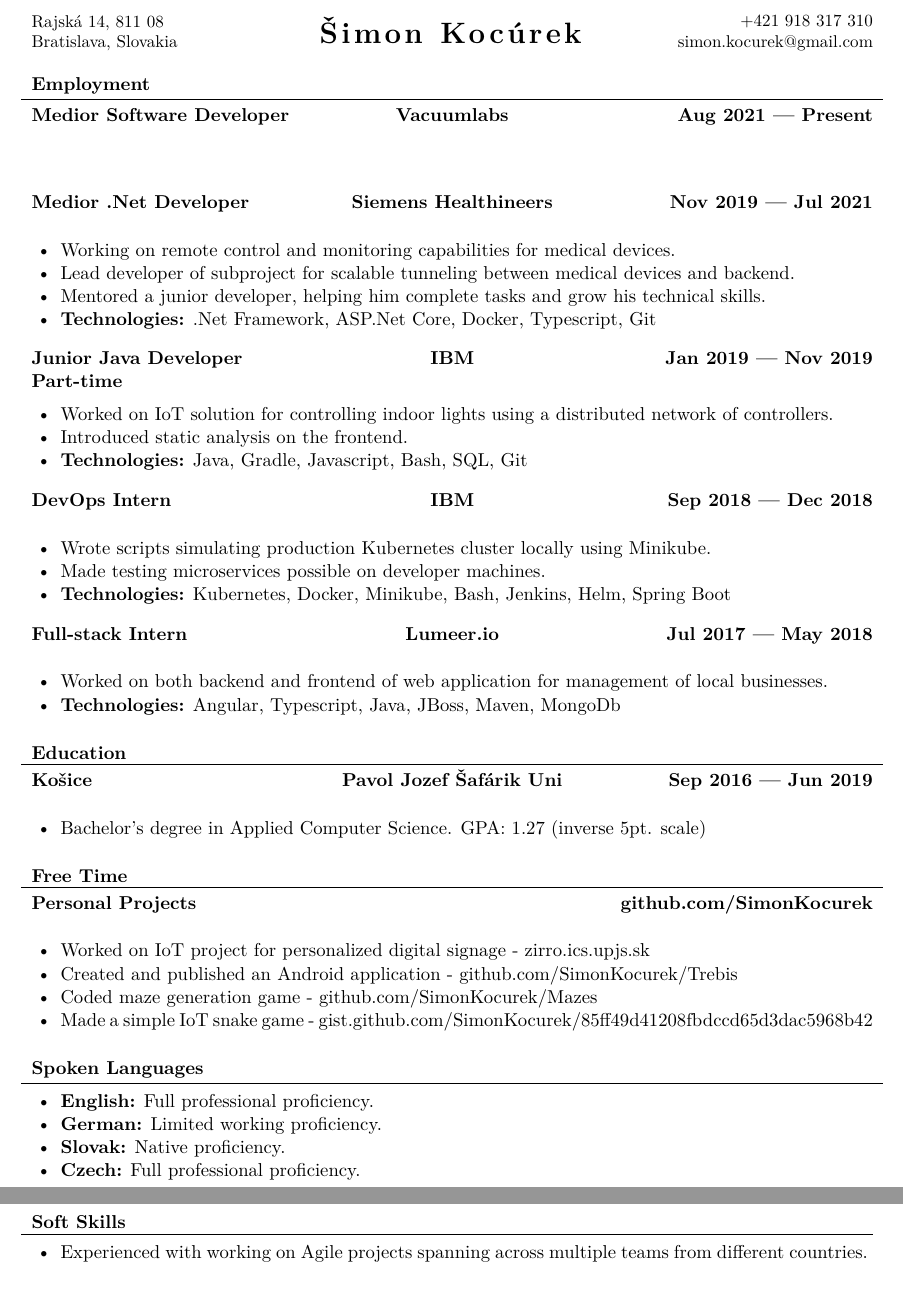
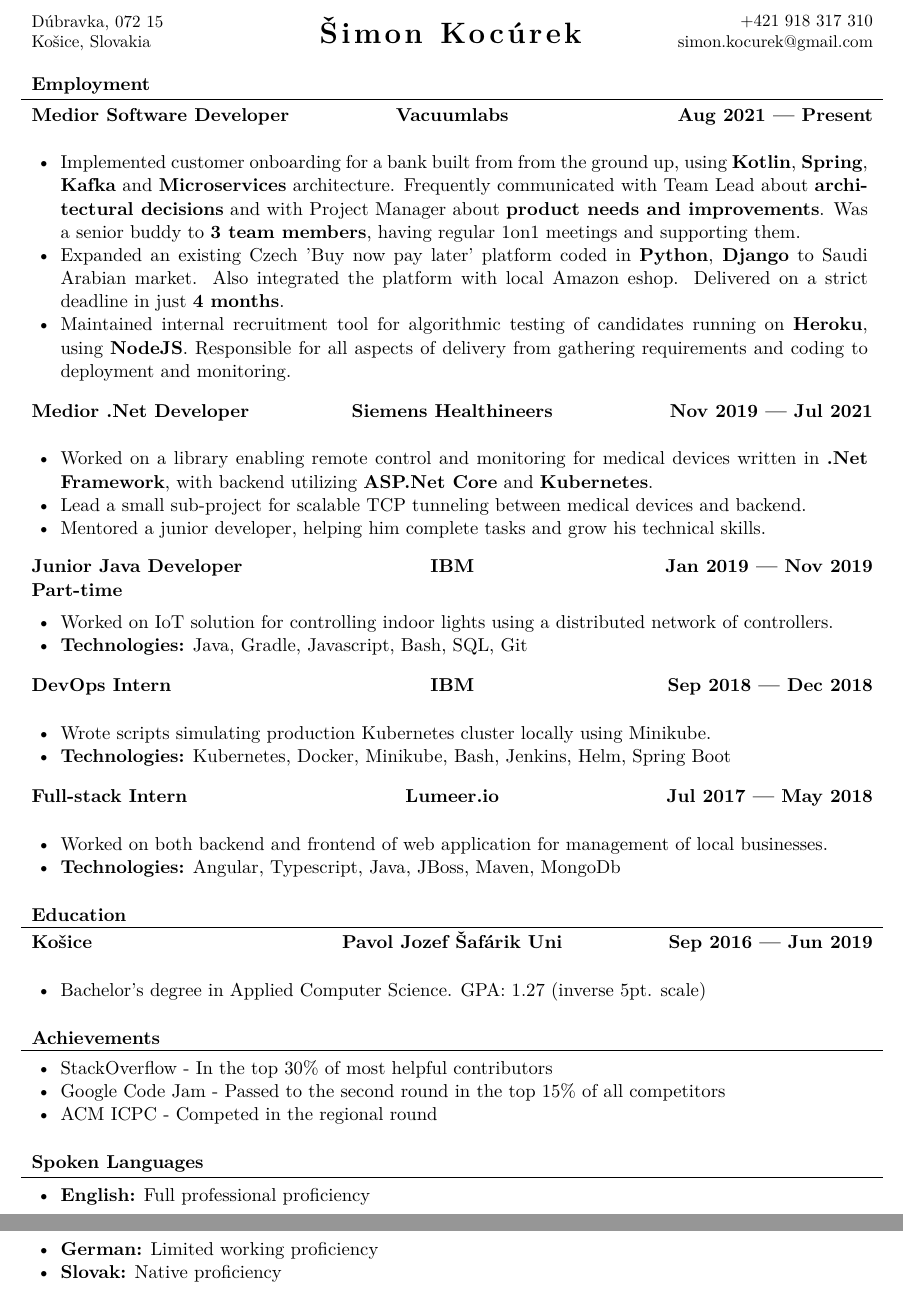
Before and after one commit to SimonKocurek/Resume, a LaTeX document (simon_kocurek.tex): two parts of pages 1 and 2 of 2, joined at a grey line, cut at the place of the change. Compiled offline with XeLaTeX.

Commit message:
Update simon_kocurek.tex

```diff
--- a/simon_kocurek.tex
+++ b/simon_kocurek.tex
@@ -1,9 +1,7 @@
 \documentclass[]{style}
 
-\usepackage{amsmath}
-
 \name{Šimon Kocúrek}
-\address{Rajská 14, 811 08\linebreak Bratislava, Slovakia}
+\address{Dúbravka, 072 15\linebreak  Košice, Slovakia}
 \contacts{+421 918 317 310\linebreak simon.kocurek@gmail.com}
 
 \begin{document}
@@ -13,22 +11,24 @@
 	\begin{cvsection}{Employment}
 
     	\begin{cvsubsection}{Medior Software Developer}{Vacuumlabs}{Aug 2021 — Present}
-
+    	    \begin{itemize}
+			\item Implemented customer onboarding for a bank built from from the ground up, using \textbf{Kotlin}, \textbf{Spring}, \textbf{Kafka} and \textbf{Microservices} architecture. Frequently communicated with Team Lead about \textbf{architectural decisions} and with Project Manager about \textbf{product needs and improvements}. Was a senior buddy to \textbf{3 team members}, having regular 1on1 meetings and supporting them.
+            \item Expanded an existing Czech 'Buy now pay later' platform coded in \textbf{Python}, \textbf{Django} to Saudi Arabian market. Also integrated the platform with local Amazon eshop. Delivered on a strict deadline in just \textbf{4 months}.
+            \item Maintained internal recruitment tool for algorithmic testing of candidates running on \textbf{Heroku}, using \textbf{NodeJS}. Responsible for all aspects of delivery from gathering requirements and coding to deployment and monitoring.
+            \end{itemize}
 		\end{cvsubsection}
 
     	\begin{cvsubsection}{Medior .Net Developer}{Siemens Healthineers}{Nov 2019 — Jul 2021}
 			\begin{itemize}
-			    \item Working on remote control and monitoring capabilities for medical devices.
-			    \item Lead developer of subproject for scalable tunneling between medical devices and backend.
+			    \item Worked on a library enabling remote control and monitoring for medical devices written in \textbf{.Net Framework}, with backend utilizing \textbf{ASP.Net Core} and \textbf{Kubernetes}.
+			    \item Lead a small sub-project for scalable TCP tunneling between medical devices and backend.
 			    \item Mentored a junior developer, helping him complete tasks and grow his technical skills.
-			    \item \textbf{Technologies:} .Net Framework, ASP.Net Core, Docker, Typescript, Git
 			\end{itemize}
 		\end{cvsubsection}
 
     	\begin{cvsubsection}{Junior Java Developer Part-time}{IBM}{Jan 2019 — Nov 2019}
 			\begin{itemize}
     			\item Worked on IoT solution for controlling indoor lights using a distributed network of controllers.
-    			\item Introduced static analysis on the frontend.
     			\item \textbf{Technologies:} Java, Gradle, Javascript, Bash, SQL, Git
 			\end{itemize}
 		\end{cvsubsection}
@@ -36,7 +36,6 @@
     	\begin{cvsubsection}{DevOps Intern}{IBM}{Sep 2018 — Dec 2018}
 			\begin{itemize}
 			    \item Wrote scripts simulating production Kubernetes cluster locally using Minikube.
-			    \item Made testing microservices possible on developer machines.
 			    \item \textbf{Technologies:} Kubernetes, Docker, Minikube, Bash, Jenkins, Helm, Spring Boot
 			\end{itemize}
 		\end{cvsubsection}
@@ -57,13 +56,12 @@
 		\end{cvsubsection}
 	\end{cvsection}
 
-	\begin{cvsection}{Free Time}
-	    \begin{cvsubsection}{Personal Projects}{}{github.com/SimonKocurek}
+	\begin{cvsection}{Achievements}
+	    \begin{cvsubsection}{}{}{}
 			\begin{itemize}
-			    \item Worked on IoT project for personalized digital signage - zirro.ics.upjs.sk
-			    \item Created and published an Android application - github.com/SimonKocurek/Trebis
-			    \item Coded maze generation game - github.com/SimonKocurek/Mazes
-			    \item Made a simple IoT snake game - gist.github.com/SimonKocurek/85ff49d41208fbdccd65d3dac5968b42
+			    \item StackOverflow - In the top 30\% of most helpful contributors
+			    \item Google Code Jam  - Passed to the second round in the top 15\% of all competitors
+			    \item ACM ICPC - Competed in the regional round
 			\end{itemize}
 		\end{cvsubsection}
 
@@ -72,21 +70,11 @@
 	\begin{cvsection}{Spoken Languages}
 		\begin{cvsubsection}{}{}{}
 			\begin{itemize}
-                \item \textbf{English:} Full professional proficiency.
-                \item \textbf{German:} Limited working proficiency.
-                \item \textbf{Slovak:} Native proficiency.
-                \item \textbf{Czech:} Full professional proficiency.
+                \item \textbf{English:} Full professional proficiency
+                \item \textbf{German:} Limited working proficiency
+                \item \textbf{Slovak:} Native proficiency
 			\end{itemize}
 		\end{cvsubsection}
 	\end{cvsection}
 
-	\begin{cvsection}{Soft Skills}
-		\begin{cvsubsection}{}{}{}
-			\begin{itemize}
-                \item Experienced with working on Agile projects spanning across multiple teams from different countries.
-			\end{itemize}
-		\end{cvsubsection}
-	\end{cvsection}
-
-
 \end{document}
```
